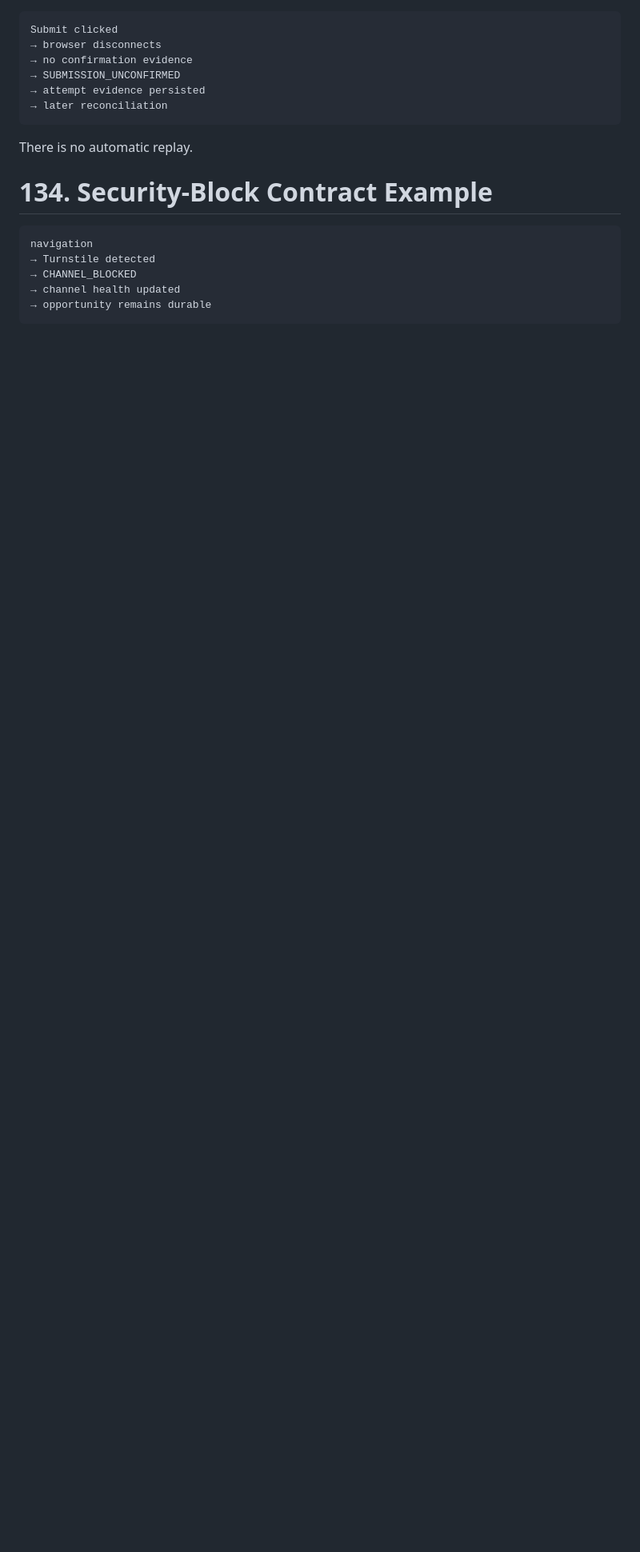
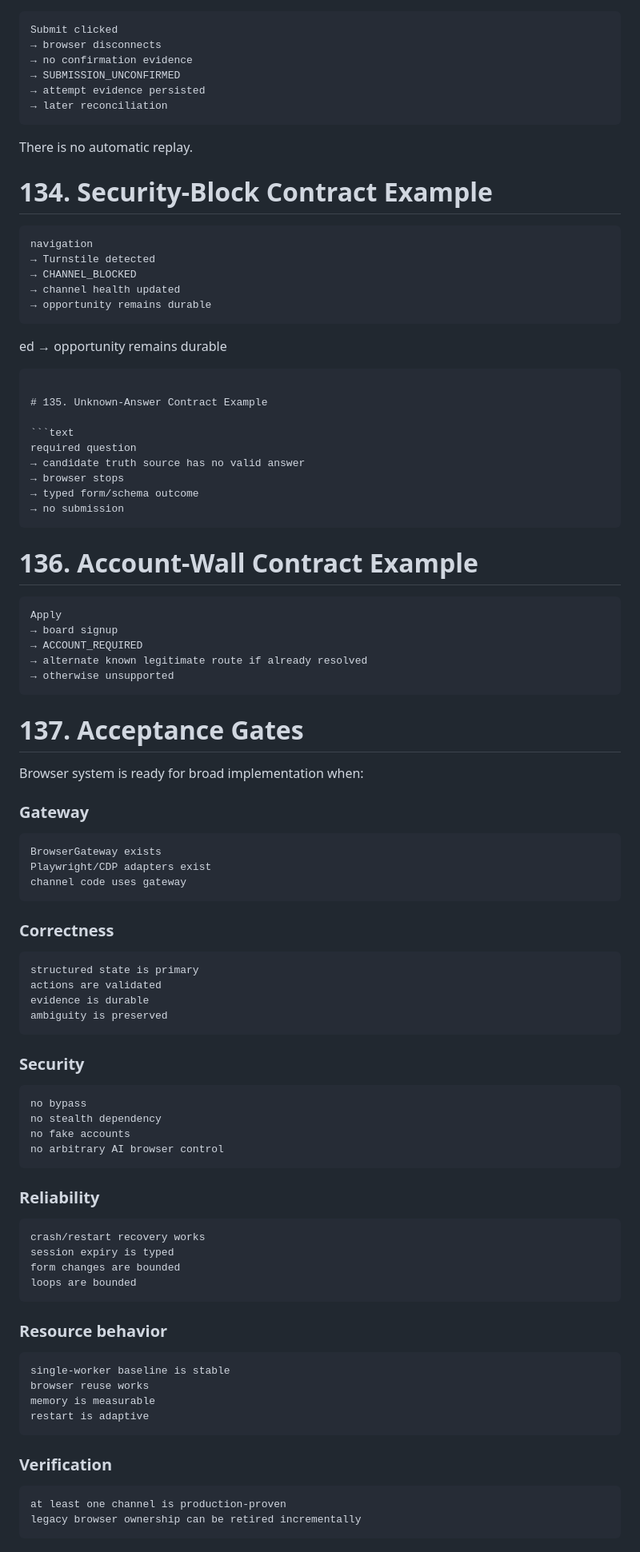
Before and after one commit to saralbanker/hermes, a Markdown page: architect-redesign-docs/master-redesign-plan/BROWSER_SYSTEM.md, the part around one of its changes. Shown at 80% size. GitHub-like rendering; blank space fills up the shorter version.

Commit message:
docs: complete Browser System specification

````diff
--- a/architect-redesign-docs/master-redesign-plan/BROWSER_SYSTEM.md
+++ b/architect-redesign-docs/master-redesign-plan/BROWSER_SYSTEM.md
@@ -3206,3 +3206,83 @@ navigation
 → channel health updated
 → opportunity remains durable
 ```
+
+ed
+→ opportunity remains durable
+```
+
+# 135. Unknown-Answer Contract Example
+
+```text
+required question
+→ candidate truth source has no valid answer
+→ browser stops
+→ typed form/schema outcome
+→ no submission
+```
+
+# 136. Account-Wall Contract Example
+
+```text
+Apply
+→ board signup
+→ ACCOUNT_REQUIRED
+→ alternate known legitimate route if already resolved
+→ otherwise unsupported
+```
+
+# 137. Acceptance Gates
+
+Browser system is ready for broad implementation when:
+
+### Gateway
+
+```text
+BrowserGateway exists
+Playwright/CDP adapters exist
+channel code uses gateway
+```
+
+### Correctness
+
+```text
+structured state is primary
+actions are validated
+evidence is durable
+ambiguity is preserved
+```
+
+### Security
+
+```text
+no bypass
+no stealth dependency
+no fake accounts
+no arbitrary AI browser control
+```
+
+### Reliability
+
+```text
+crash/restart recovery works
+session expiry is typed
+form changes are bounded
+loops are bounded
+```
+
+### Resource behavior
+
+```text
+single-worker baseline is stable
+browser reuse works
+memory is measurable
+restart is adaptive
+```
+
+### Verification
+
+```text
+at least one channel is production-proven
+legacy browser ownership can be retired incrementally
+```
+
````
Also changed, not shown: other parts of architect-redesign-docs/master-redesign-plan/BROWSER_SYSTEM.md (+64 -0 lines).
